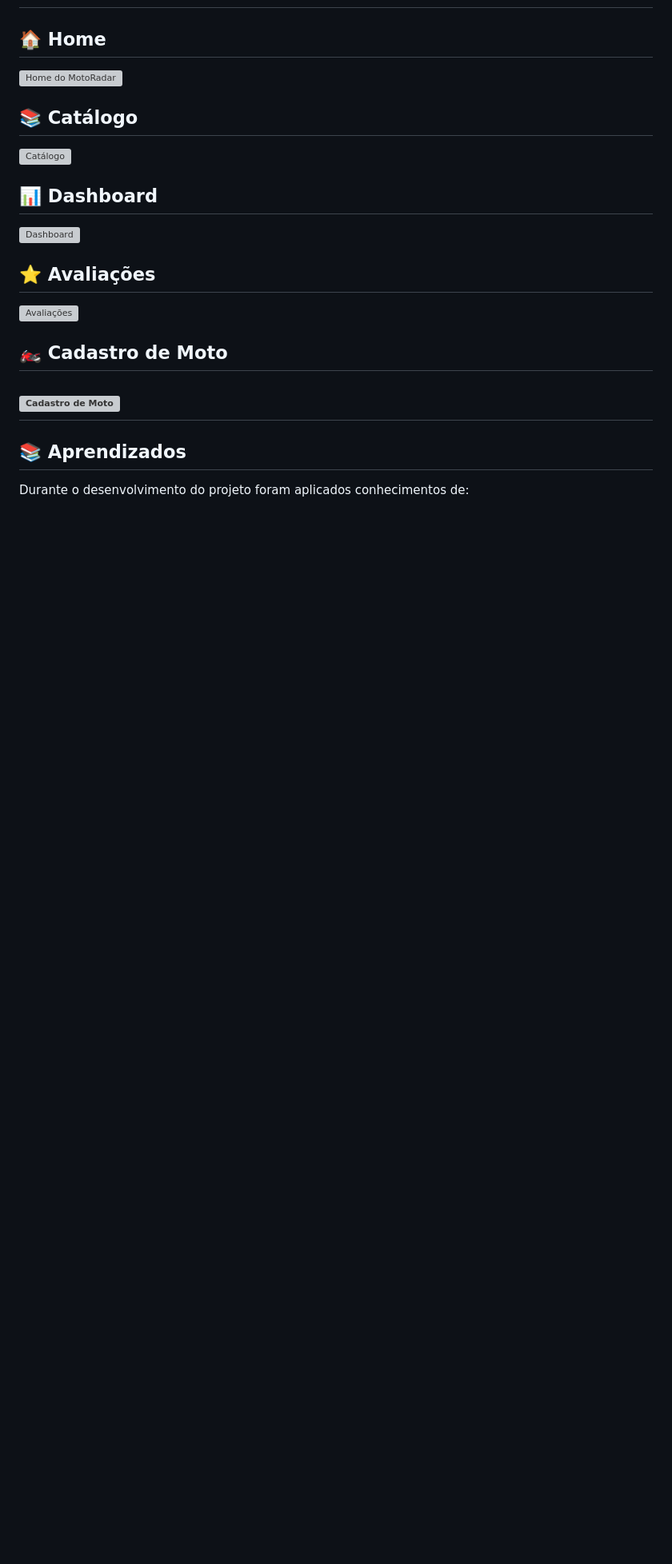
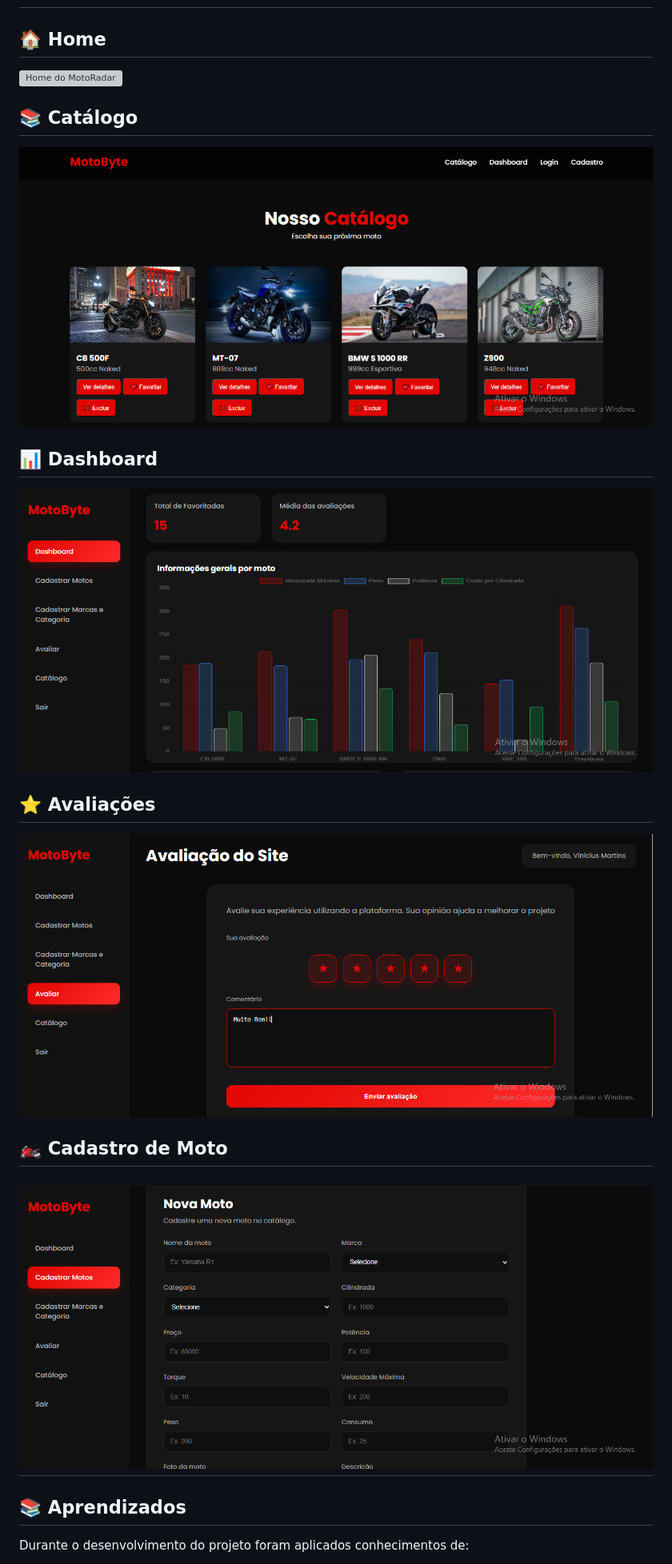
Before and after one commit to ViniciusMartins01/projeto-individual, a Markdown page: README.md, the part around one of its changes. Shown at 80% size. Drawn GitHub-style; blank space fills up the shorter version; grey boxes are pictures that could not be loaded.

```diff
--- a/README.md
+++ b/README.md
@@ -142,19 +142,19 @@ O MotoRadar está alinhado à ODS 12 ao promover o acesso à informação e ince
 
 ## 📚 Catálogo
 
-![Catálogo](./public/assets/catalogo.png)
+![Catálogo](./public/assets/imgs/catalogo.png)
 
 ## 📊 Dashboard
 
-![Dashboard](./public/assets/dashboard.png)
+![Dashboard](./public/assets/imgs/dashboard.png)
 
 ## ⭐ Avaliações
 
-![Avaliações](./public/assets/avaliacao.png)
+![Avaliações](./public/assets/imgs/avaliacao.png)
 
 ## 🏍️ Cadastro de Moto
 
-![Cadastro de Moto](./public/assets/cadastro.png)
+![Cadastro de Moto](./public/assets/imgs/cadastro.png)
 ---
 
 ## 📚 Aprendizados
```
Also changed, not shown: other parts of README.md (+1 -1 lines).
